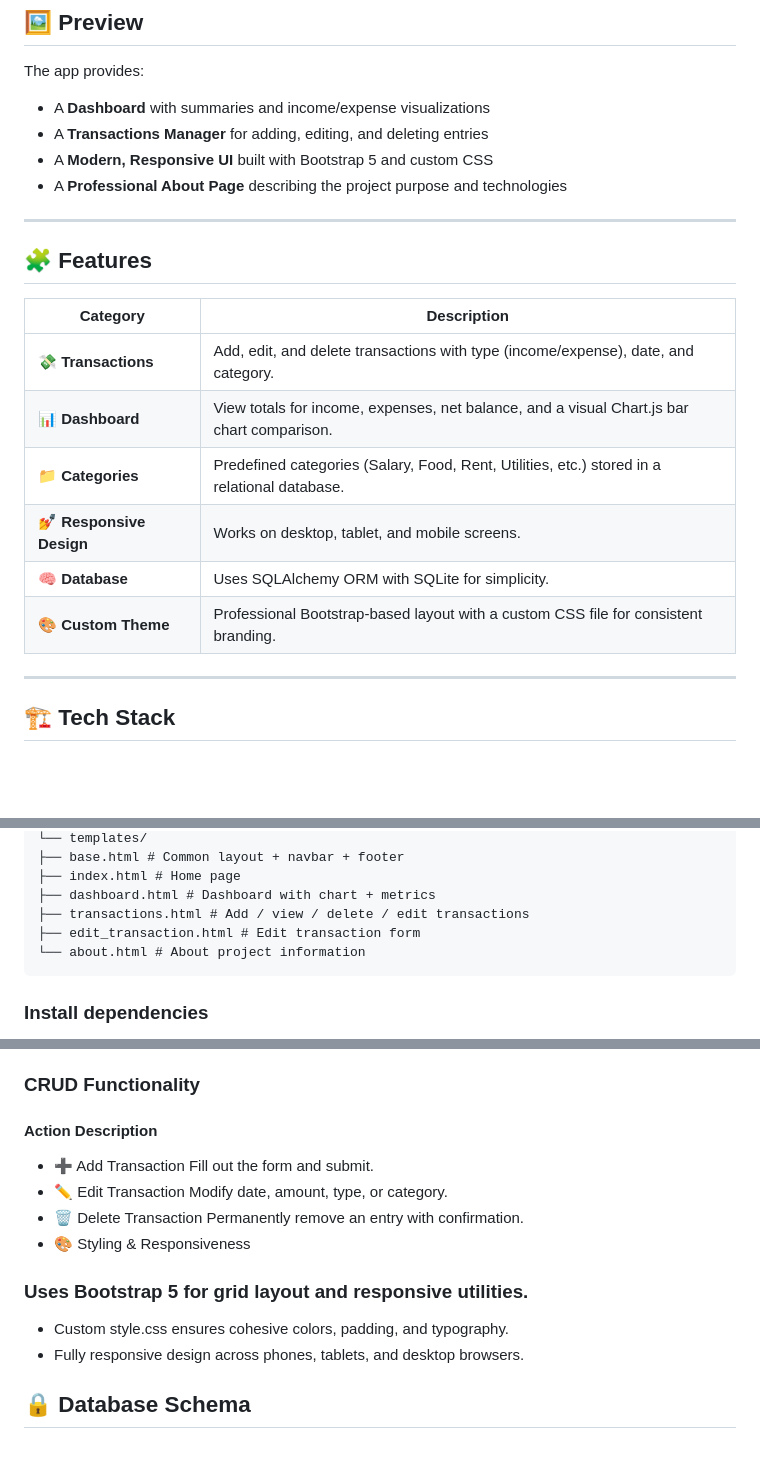
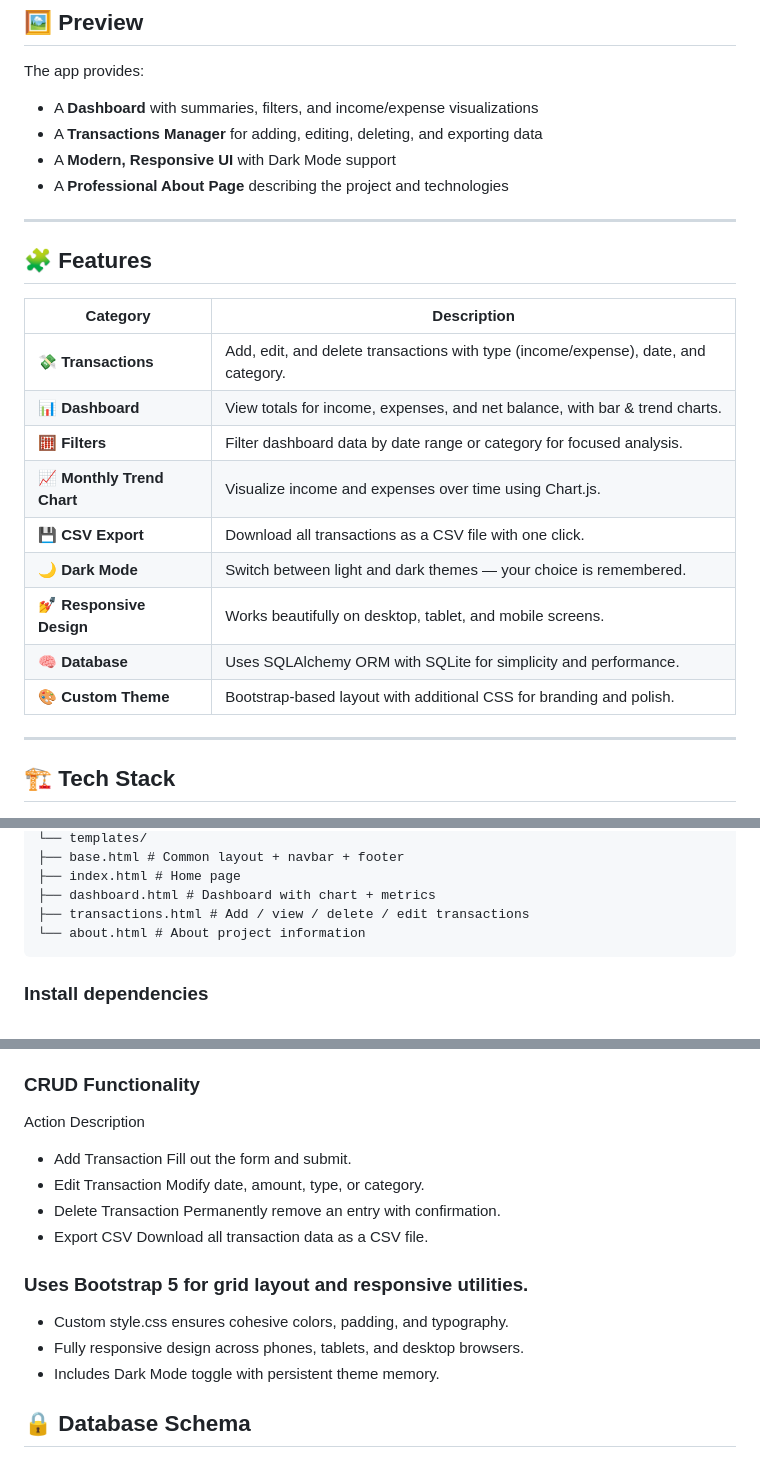
Before and after one commit to NeNorvalls/Finance-Tracker, a Markdown page: README.md, 3 parts joined by grey strips. GitHub-like rendering; blank space fills up the shorter version.

Commit message:
updating readme file content

````diff
--- a/README.md
+++ b/README.md
@@ -8,10 +8,10 @@ Track income and expenses, view summaries, visualize financial data, and manage
 ## 🖼️ Preview
 
 The app provides:
-- A **Dashboard** with summaries and income/expense visualizations
-- A **Transactions Manager** for adding, editing, and deleting entries
-- A **Modern, Responsive UI** built with Bootstrap 5 and custom CSS
-- A **Professional About Page** describing the project purpose and technologies
+- A **Dashboard** with summaries, filters, and income/expense visualizations
+- A **Transactions Manager** for adding, editing, deleting, and exporting data
+- A **Modern, Responsive UI** with Dark Mode support
+- A **Professional About Page** describing the project and technologies
 
 ---
 
@@ -20,11 +20,14 @@ The app provides:
 | Category | Description |
 |-----------|--------------|
 | 💸 **Transactions** | Add, edit, and delete transactions with type (income/expense), date, and category. |
-| 📊 **Dashboard** | View totals for income, expenses, net balance, and a visual Chart.js bar chart comparison. |
-| 📁 **Categories** | Predefined categories (Salary, Food, Rent, Utilities, etc.) stored in a relational database. |
-| 💅 **Responsive Design** | Works on desktop, tablet, and mobile screens. |
-| 🧠 **Database** | Uses SQLAlchemy ORM with SQLite for simplicity. |
-| 🎨 **Custom Theme** | Professional Bootstrap-based layout with a custom CSS file for consistent branding. |
+| 📊 **Dashboard** | View totals for income, expenses, and net balance, with bar & trend charts. |
+| 🧮 **Filters** | Filter dashboard data by date range or category for focused analysis. |
+| 📈 **Monthly Trend Chart** | Visualize income and expenses over time using Chart.js. |
+| 💾 **CSV Export** | Download all transactions as a CSV file with one click. |
+| 🌙 **Dark Mode** | Switch between light and dark themes — your choice is remembered. |
+| 💅 **Responsive Design** | Works beautifully on desktop, tablet, and mobile screens. |
+| 🧠 **Database** | Uses SQLAlchemy ORM with SQLite for simplicity and performance. |
+| 🎨 **Custom Theme** | Bootstrap-based layout with additional CSS for branding and polish. |
 
 ---
 
@@ -56,7 +59,6 @@ Finance-Tracker/
 ├── index.html # Home page
 ├── dashboard.html # Dashboard with chart + metrics
 ├── transactions.html # Add / view / delete / edit transactions
-├── edit_transaction.html # Edit transaction form
 └── about.html # About project information
 ```
 ### Install dependencies
@@ -88,15 +90,16 @@ The app auto-generates categories on first launch:
 - Chart.js Bar Graph — visual comparison of income vs expenses
 
 ### CRUD Functionality
-#### Action	Description
-- ➕ Add Transaction	Fill out the form and submit.
-- ✏️ Edit Transaction	Modify date, amount, type, or category.
-- 🗑 Delete Transaction	Permanently remove an entry with confirmation.
-- 🎨 Styling & Responsiveness
+  Action	  Description
+- Add Transaction	Fill out the form and submit.
+- Edit Transaction	Modify date, amount, type, or category.
+- Delete Transaction	Permanently remove an entry with confirmation.
+- Export CSV         Download all transaction data as a CSV file.
 
 ### Uses Bootstrap 5 for grid layout and responsive utilities.
 - Custom style.css ensures cohesive colors, padding, and typography.
 - Fully responsive design across phones, tablets, and desktop browsers.
+- Includes Dark Mode toggle with persistent theme memory.
 
 ## 🔒 Database Schema
 
````
